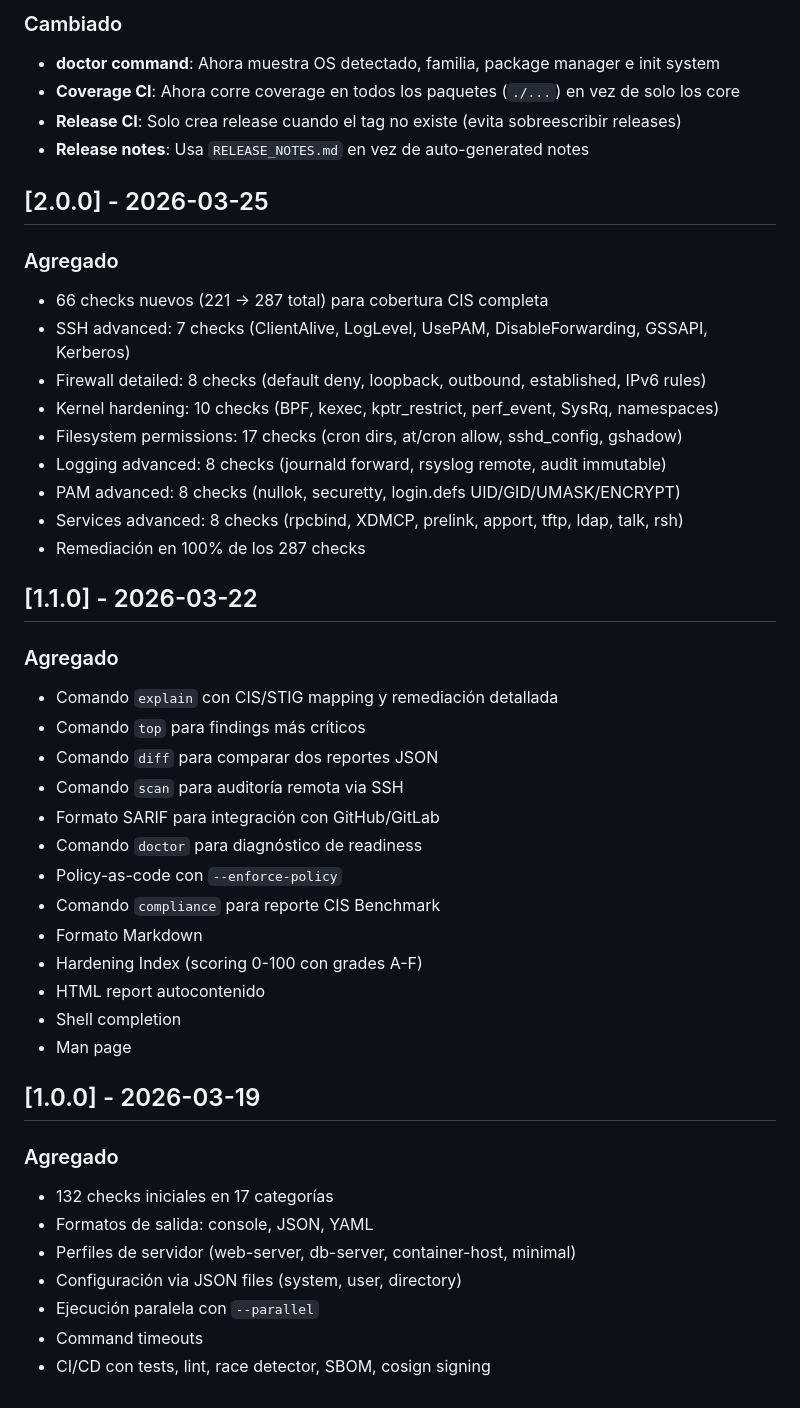
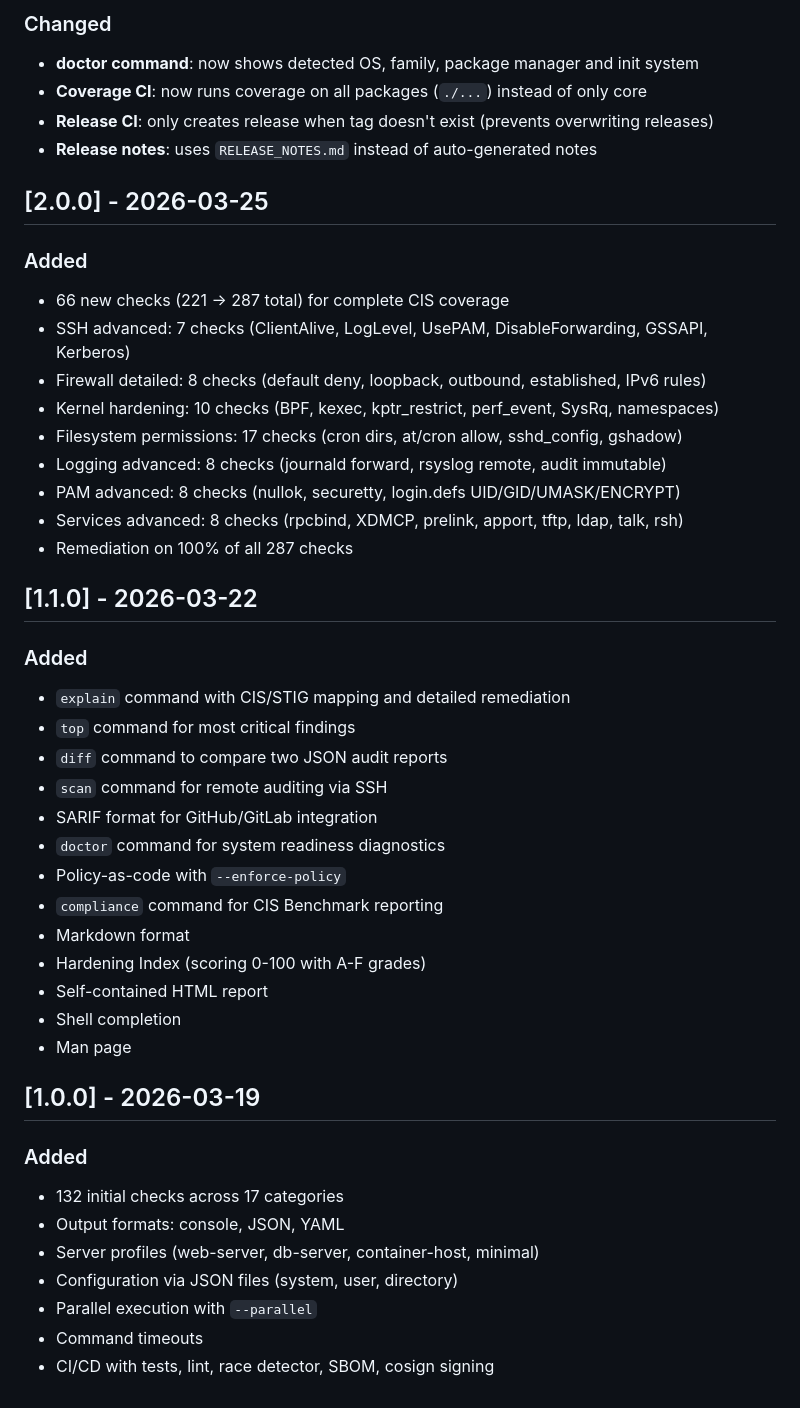
Before and after one commit to civanmoreno/infraudit, a Markdown page: CHANGELOG.md, the part around one of its changes. Drawn GitHub-style.

```diff
--- a/CHANGELOG.md
+++ b/CHANGELOG.md
@@ -50,14 +50,14 @@ y el proyecto adhiere a [Semantic Versioning](https://semver.org/lang/es/).
 
-### Cambiado
-- **doctor command**: Ahora muestra OS detectado, familia, package manager e init system
-- **Coverage CI**: Ahora corre coverage en todos los paquetes (`./...`) en vez de solo los core
-- **Release CI**: Solo crea release cuando el tag no existe (evita sobreescribir releases)
-- **Release notes**: Usa `RELEASE_NOTES.md` en vez de auto-generated notes
+### Changed
+- **doctor command**: now shows detected OS, family, package manager and init system
+- **Coverage CI**: now runs coverage on all packages (`./...`) instead of only core
+- **Release CI**: only creates release when tag doesn't exist (prevents overwriting releases)
+- **Release notes**: uses `RELEASE_NOTES.md` instead of auto-generated notes
 
 ## [2.0.0] - 2026-03-25
 
-### Agregado
-- 66 checks nuevos (221 → 287 total) para cobertura CIS completa
+### Added
+- 66 new checks (221 → 287 total) for complete CIS coverage
 - SSH advanced: 7 checks (ClientAlive, LogLevel, UsePAM, DisableForwarding, GSSAPI, Kerberos)
 - Firewall detailed: 8 checks (default deny, loopback, outbound, established, IPv6 rules)
 - Kernel hardening: 10 checks (BPF, kexec, kptr_restrict, perf_event, SysRq, namespaces)
@@ -65,32 +65,32 @@ y el proyecto adhiere a [Semantic Versioning](https://semver.org/lang/es/).
 - Logging advanced: 8 checks (journald forward, rsyslog remote, audit immutable)
 - PAM advanced: 8 checks (nullok, securetty, login.defs UID/GID/UMASK/ENCRYPT)
 - Services advanced: 8 checks (rpcbind, XDMCP, prelink, apport, tftp, ldap, talk, rsh)
-- Remediación en 100% de los 287 checks
+- Remediation on 100% of all 287 checks
 
 ## [1.1.0] - 2026-03-22
 
-### Agregado
-- Comando `explain` con CIS/STIG mapping y remediación detallada
-- Comando `top` para findings más críticos
-- Comando `diff` para comparar dos reportes JSON
-- Comando `scan` para auditoría remota via SSH
-- Formato SARIF para integración con GitHub/GitLab
-- Comando `doctor` para diagnóstico de readiness
-- Policy-as-code con `--enforce-policy`
-- Comando `compliance` para reporte CIS Benchmark
-- Formato Markdown
-- Hardening Index (scoring 0-100 con grades A-F)
-- HTML report autocontenido
+### Added
+- `explain` command with CIS/STIG mapping and detailed remediation
+- `top` command for most critical findings
+- `diff` command to compare two JSON audit reports
+- `scan` command for remote auditing via SSH
+- SARIF format for GitHub/GitLab integration
+- `doctor` command for system readiness diagnostics
+- Policy-as-code with `--enforce-policy`
+- `compliance` command for CIS Benchmark reporting
+- Markdown format
+- Hardening Index (scoring 0-100 with A-F grades)
+- Self-contained HTML report
 - Shell completion
 - Man page
 
 ## [1.0.0] - 2026-03-19
 
-### Agregado
-- 132 checks iniciales en 17 categorías
-- Formatos de salida: console, JSON, YAML
-- Perfiles de servidor (web-server, db-server, container-host, minimal)
-- Configuración via JSON files (system, user, directory)
-- Ejecución paralela con `--parallel`
+### Added
+- 132 initial checks across 17 categories
+- Output formats: console, JSON, YAML
+- Server profiles (web-server, db-server, container-host, minimal)
+- Configuration via JSON files (system, user, directory)
+- Parallel execution with `--parallel`
 - Command timeouts
-- CI/CD con tests, lint, race detector, SBOM, cosign signing
+- CI/CD with tests, lint, race detector, SBOM, cosign signing
```
Also changed, not shown: other parts of CHANGELOG.md (+38 -38 lines).
